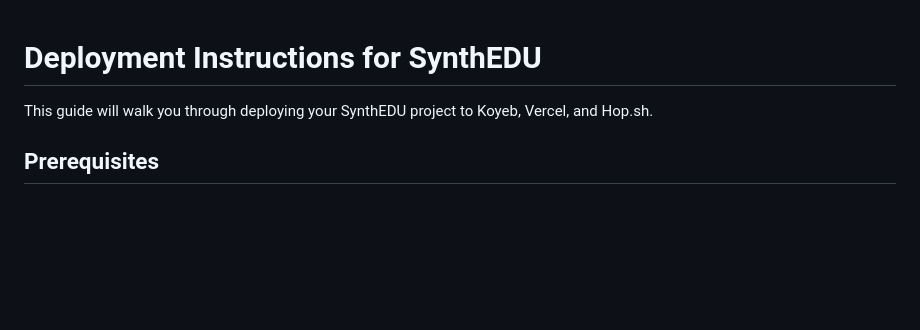
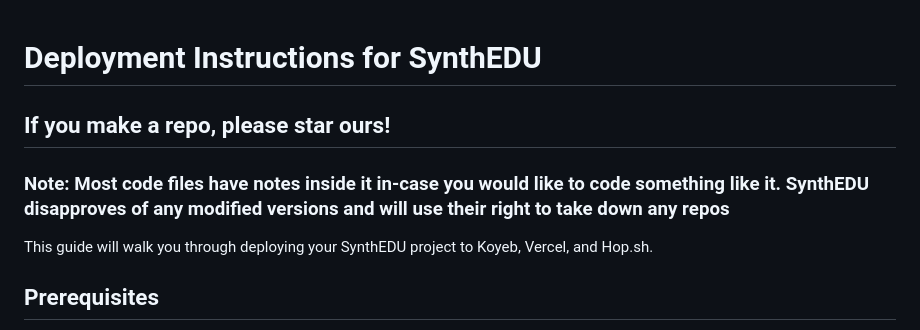
Before and after one commit to ProjectGen25/synthedu2, a Markdown page: readme.md, the part around the change. Drawn GitHub-style; blank space fills up the shorter version.

```diff
--- a/readme.md
+++ b/readme.md
@@ -1,4 +1,6 @@
 # Deployment Instructions for SynthEDU
+## If you make a repo, please star ours!
+### Note: Most code files have notes inside it in-case you would like to code something like it. SynthEDU disapproves of any modified versions and will use their right to take down any repos
 
 This guide will walk you through deploying your SynthEDU project to Koyeb, Vercel, and Hop.sh.
 
```
